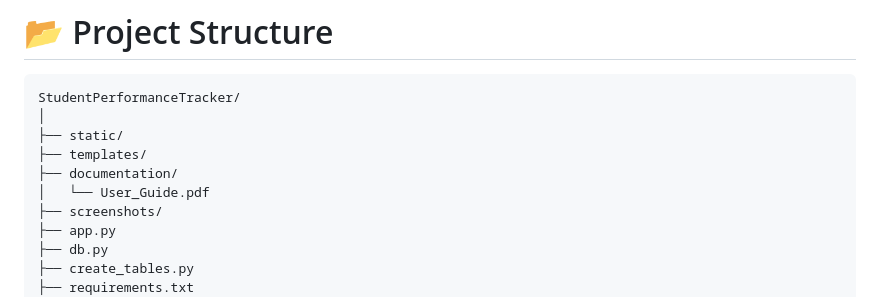
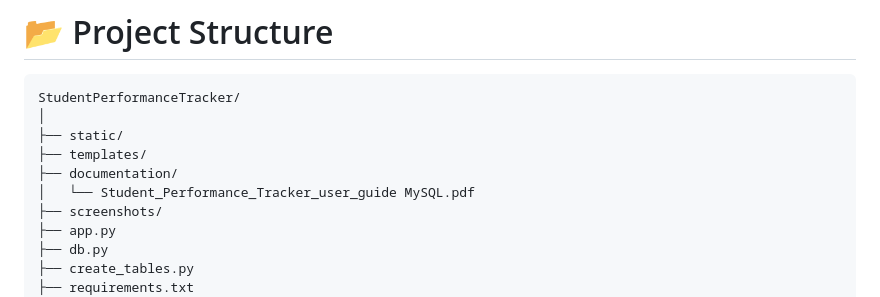
Before and after one commit to baburao-analyst/StudentPerformanceTracker, a Markdown page: README.md, the part around the change. Rendered like a GitHub page.

Commit message:
Small change in Project Structure

```diff
--- a/README.md
+++ b/README.md
@@ -128,7 +128,7 @@ StudentPerformanceTracker/
 ├── static/
 ├── templates/
 ├── documentation/
-│   └── User_Guide.pdf
+│   └── Student_Performance_Tracker_user_guide MySQL.pdf
 ├── screenshots/
 ├── app.py
 ├── db.py
```
